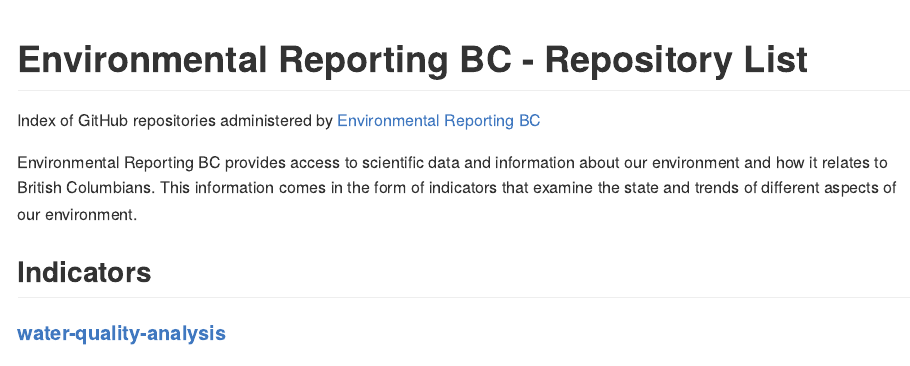
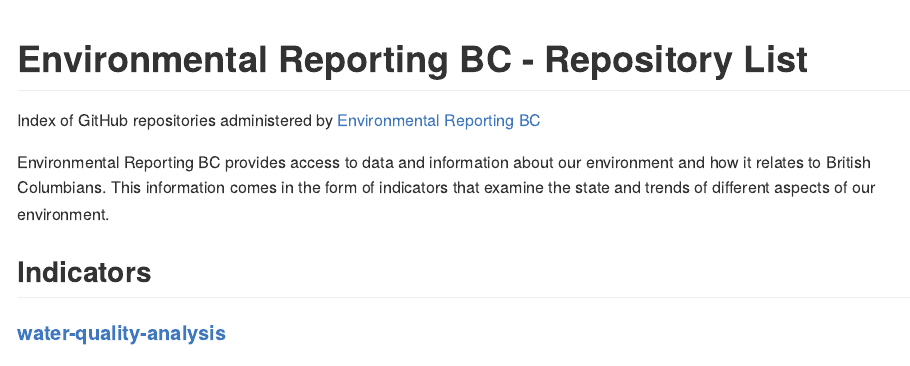
Before and after one commit to bcgov/EnvReportBC, an R Markdown document (README.Rmd): the page in a window 1100 px wide, from its top. The pictures show the output file README.md that the author committed with the source, drawn offline in the style of GitHub; badge pictures from the web are left out.

Commit message:
update README

```diff
--- a/README.Rmd
+++ b/README.Rmd
@@ -69,7 +69,7 @@
 # Environmental Reporting BC - Repository List
 Index of GitHub repositories administered by [Environmental Reporting BC](http://www2.gov.bc.ca/gov/content?id=FF80E0B985F245CEA62808414D78C41B)
 
-Environmental Reporting BC provides access to scientific data and information about our environment and how it relates to British Columbians. This information comes in the form of indicators that examine the state and trends of different aspects of our environment.
+Environmental Reporting BC provides access to data and information about our environment and how it relates to British Columbians. This information comes in the form of indicators that examine the state and trends of different aspects of our environment.
 
 
 ## Indicators
```
Also changed, not shown: README.md.
